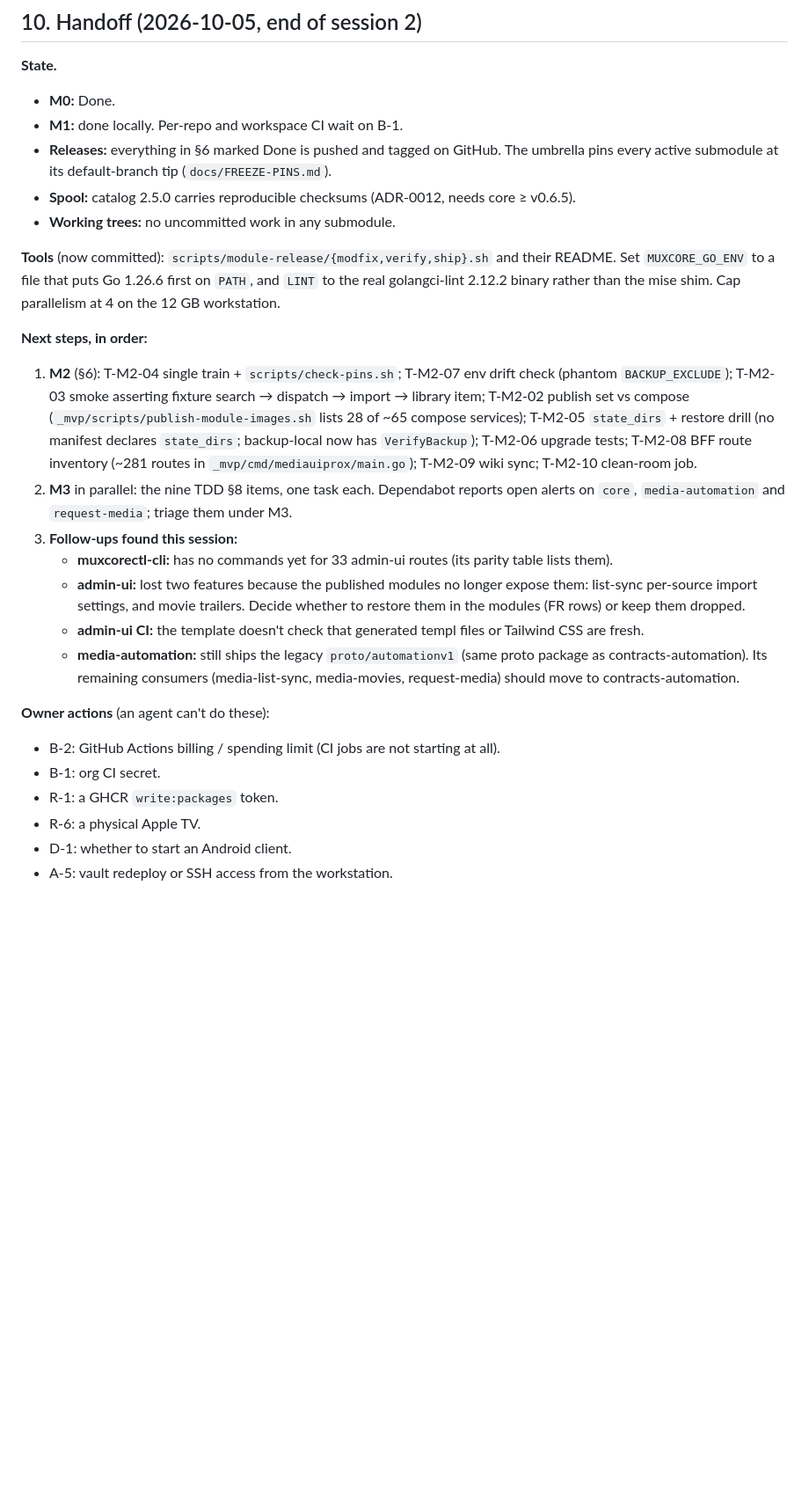
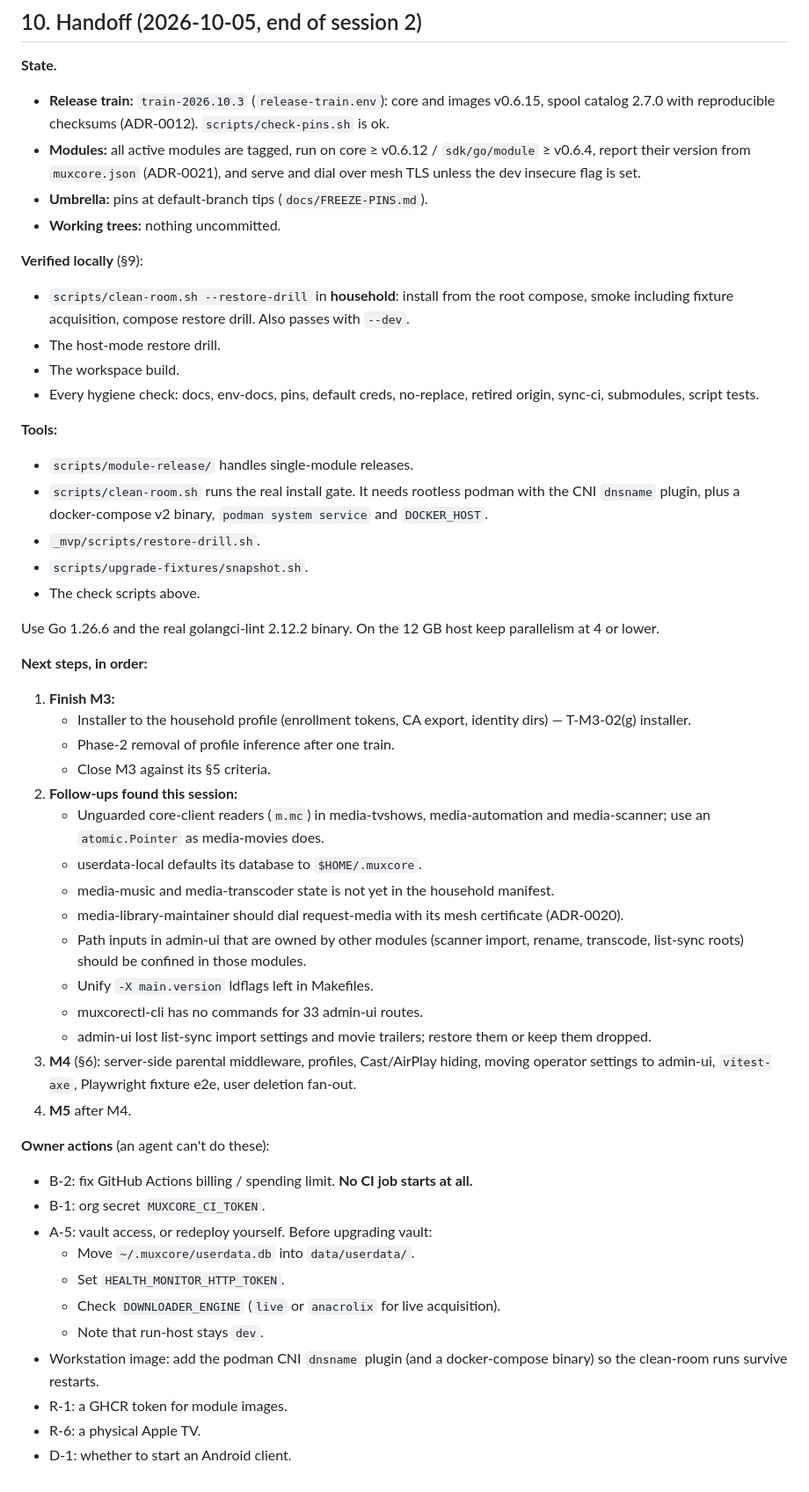
Before and after one commit to Muxcore-Media/umbrella, a Markdown page: MASTER-ROADMAP.md, the part around one of its changes. Shown at 88% size. Drawn GitHub-style; blank space fills up the shorter version.

Commit message:
docs: roadmap §8/§10 handoff for session 2
Refs: Muxcore-Media/umbrella roadmap

```diff
--- a/MASTER-ROADMAP.md
+++ b/MASTER-ROADMAP.md
@@ -283,27 +283,52 @@ Checks **actually run** (not proposed). Environment: `claude-workstation` contai
 ## 10. Handoff (2026-10-05, end of session 2)
 
 **State.**
-- **M0:** Done.
-- **M1:** done locally. Per-repo and workspace CI wait on B-1.
-- **Releases:** everything in §6 marked Done is pushed and tagged on GitHub. The umbrella pins every active submodule at its default-branch tip (`docs/FREEZE-PINS.md`).
-- **Spool:** catalog 2.5.0 carries reproducible checksums (ADR-0012, needs core ≥ v0.6.5).
-- **Working trees:** no uncommitted work in any submodule.
+- **Release train:** `train-2026.10.3` (`release-train.env`): core and images v0.6.15, spool catalog 2.7.0 with reproducible checksums (ADR-0012). `scripts/check-pins.sh` is ok.
+- **Modules:** all active modules are tagged, run on core ≥ v0.6.12 / `sdk/go/module` ≥ v0.6.4, report their version from `muxcore.json` (ADR-0021), and serve and dial over mesh TLS unless the dev insecure flag is set.
+- **Umbrella:** pins at default-branch tips (`docs/FREEZE-PINS.md`).
+- **Working trees:** nothing uncommitted.
 
-**Tools** (now committed): `scripts/module-release/{modfix,verify,ship}.sh` and their README. Set `MUXCORE_GO_ENV` to a file that puts Go 1.26.6 first on `PATH`, and `LINT` to the real golangci-lint 2.12.2 binary rather than the mise shim. Cap parallelism at 4 on the 12 GB workstation.
+**Verified locally** (§9):
+- `scripts/clean-room.sh --restore-drill` in **household**: install from the root compose, smoke including fixture acquisition, compose restore drill. Also passes with `--dev`.
+- The host-mode restore drill.
+- The workspace build.
+- Every hygiene check: docs, env-docs, pins, default creds, no-replace, retired origin, sync-ci, submodules, script tests.
+
+**Tools:**
+- `scripts/module-release/` handles single-module releases.
+- `scripts/clean-room.sh` runs the real install gate. It needs rootless podman with the CNI `dnsname` plugin, plus a docker-compose v2 binary, `podman system service` and `DOCKER_HOST`.
+- `_mvp/scripts/restore-drill.sh`.
+- `scripts/upgrade-fixtures/snapshot.sh`.
+- The check scripts above.
+
+Use Go 1.26.6 and the real golangci-lint 2.12.2 binary. On the 12 GB host keep parallelism at 4 or lower.
 
 **Next steps, in order:**
-1. **M2** (§6): T-M2-04 single train + `scripts/check-pins.sh`; T-M2-07 env drift check (phantom `BACKUP_EXCLUDE`); T-M2-03 smoke asserting fixture search → dispatch → import → library item; T-M2-02 publish set vs compose (`_mvp/scripts/publish-module-images.sh` lists 28 of ~65 compose services); T-M2-05 `state_dirs` + restore drill (no manifest declares `state_dirs`; backup-local now has `VerifyBackup`); T-M2-06 upgrade tests; T-M2-08 BFF route inventory (~281 routes in `_mvp/cmd/mediauiprox/main.go`); T-M2-09 wiki sync; T-M2-10 clean-room job.
-2. **M3** in parallel: the nine TDD §8 items, one task each. Dependabot reports open alerts on `core`, `media-automation` and `request-media`; triage them under M3.
-3. **Follow-ups found this session:**
-   - **muxcorectl-cli:** has no commands yet for 33 admin-ui routes (its parity table lists them).
-   - **admin-ui:** lost two features because the published modules no longer expose them: list-sync per-source import settings, and movie trailers. Decide whether to restore them in the modules (FR rows) or keep them dropped.
-   - **admin-ui CI:** the template doesn't check that generated templ files or Tailwind CSS are fresh.
-   - **media-automation:** still ships the legacy `proto/automationv1` (same proto package as contracts-automation). Its remaining consumers (media-list-sync, media-movies, request-media) should move to contracts-automation.
+1. **Finish M3:**
+   - Installer to the household profile (enrollment tokens, CA export, identity dirs) — T-M3-02(g) installer.
+   - Phase-2 removal of profile inference after one train.
+   - Close M3 against its §5 criteria.
+2. **Follow-ups found this session:**
+   - Unguarded core-client readers (`m.mc`) in media-tvshows, media-automation and media-scanner; use an `atomic.Pointer` as media-movies does.
+   - userdata-local defaults its database to `$HOME/.muxcore`.
+   - media-music and media-transcoder state is not yet in the household manifest.
+   - media-library-maintainer should dial request-media with its mesh certificate (ADR-0020).
+   - Path inputs in admin-ui that are owned by other modules (scanner import, rename, transcode, list-sync roots) should be confined in those modules.
+   - Unify `-X main.version` ldflags left in Makefiles.
+   - muxcorectl-cli has no commands for 33 admin-ui routes.
+   - admin-ui lost list-sync import settings and movie trailers; restore them or keep them dropped.
+3. **M4** (§6): server-side parental middleware, profiles, Cast/AirPlay hiding, moving operator settings to admin-ui, `vitest-axe`, Playwright fixture e2e, user deletion fan-out.
+4. **M5** after M4.
 
 **Owner actions** (an agent can't do these):
-- B-2: GitHub Actions billing / spending limit (CI jobs are not starting at all).
-- B-1: org CI secret.
-- R-1: a GHCR `write:packages` token.
+- B-2: fix GitHub Actions billing / spending limit. **No CI job starts at all.**
+- B-1: org secret `MUXCORE_CI_TOKEN`.
+- A-5: vault access, or redeploy yourself. Before upgrading vault:
+  - Move `~/.muxcore/userdata.db` into `data/userdata/`.
+  - Set `HEALTH_MONITOR_HTTP_TOKEN`.
+  - Check `DOWNLOADER_ENGINE` (`live` or `anacrolix` for live acquisition).
+  - Note that run-host stays `dev`.
+- Workstation image: add the podman CNI `dnsname` plugin (and a docker-compose binary) so the clean-room runs survive restarts.
+- R-1: a GHCR token for module images.
 - R-6: a physical Apple TV.
 - D-1: whether to start an Android client.
-- A-5: vault redeploy or SSH access from the workstation.
```
Also changed, not shown: other parts of MASTER-ROADMAP.md (+1 -1 lines).
